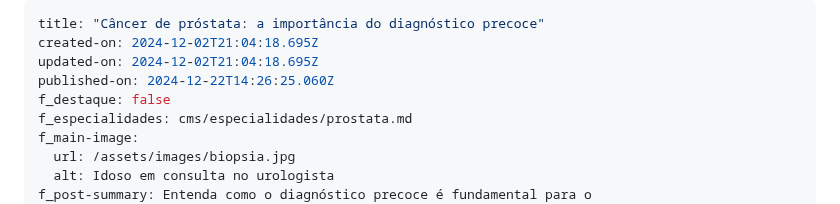
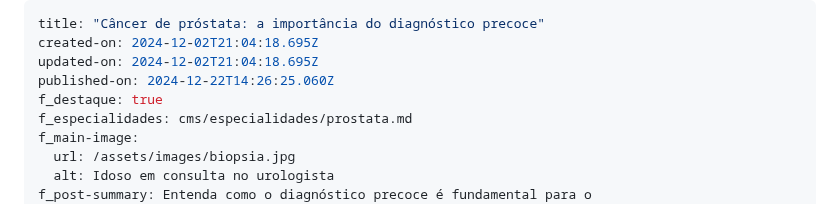
Before and after one commit to diabetech/drpedro2025, a Markdown page: cms/artigos/cancer-de-prostata-a-importancia-do-diagnostico-precoce.md, the part around the change. Rendered like a GitHub page.

Commit message:
Update Artigos “cancer-de-prostata-a-importancia-do-diagnostico-precoce”

```diff
--- a/cms/artigos/cancer-de-prostata-a-importancia-do-diagnostico-precoce.md
+++ b/cms/artigos/cancer-de-prostata-a-importancia-do-diagnostico-precoce.md
@@ -3,7 +3,7 @@ title: "Câncer de próstata: a importância do diagnóstico precoce"
 created-on: 2024-12-02T21:04:18.695Z
 updated-on: 2024-12-02T21:04:18.695Z
 published-on: 2024-12-22T14:26:25.060Z
-f_destaque: false
+f_destaque: true
 f_especialidades: cms/especialidades/prostata.md
 f_main-image:
   url: /assets/images/biopsia.jpg
```
